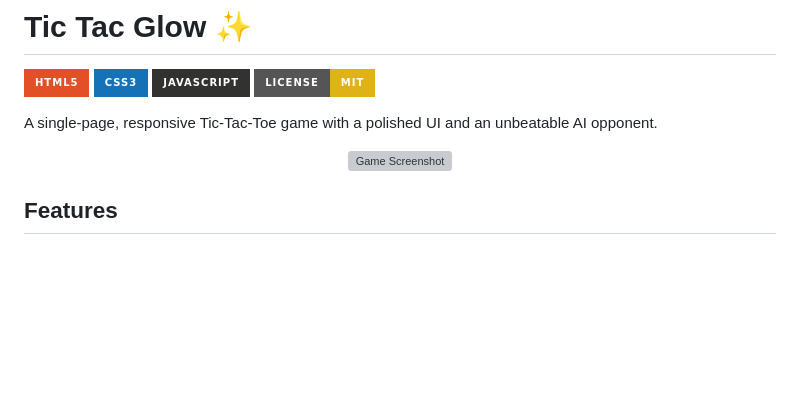
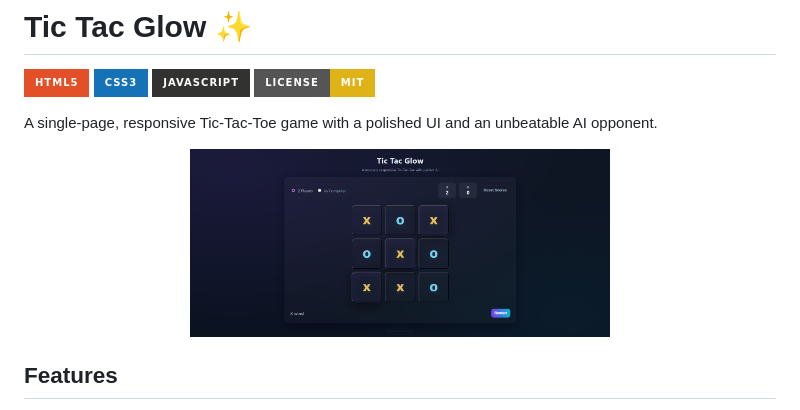
Before and after one commit to Ujwal0710/Tik_Tac_Glow_Game, a Markdown page: README.md, the part around the change. Rendered like a GitHub page; badges without logos; blank space fills up the shorter version; grey boxes are pictures that could not be loaded.

Commit message:
Change game screenshot URL in README

```diff
--- a/README.md
+++ b/README.md
@@ -8,7 +8,7 @@
 A single-page, responsive Tic-Tac-Toe game with a polished UI and an unbeatable AI opponent.
 
 <p align="center">
-  <img src="https://github.com/Ujwal0710/Tik_Tac_Glow_Game/blob/main/image.png?raw=true" alt="Game Screenshot" width="420" style="border-radius:12px;">
+  <img src="https://github.com/Ujwal0710/Tik_Tac_Glow_Game/blob/main/Screenshot%202025-09-10%20155016.png?raw=true" alt="Game Screenshot" width="420" style="border-radius:12px;">
 </p>
 
 ## Features
```
